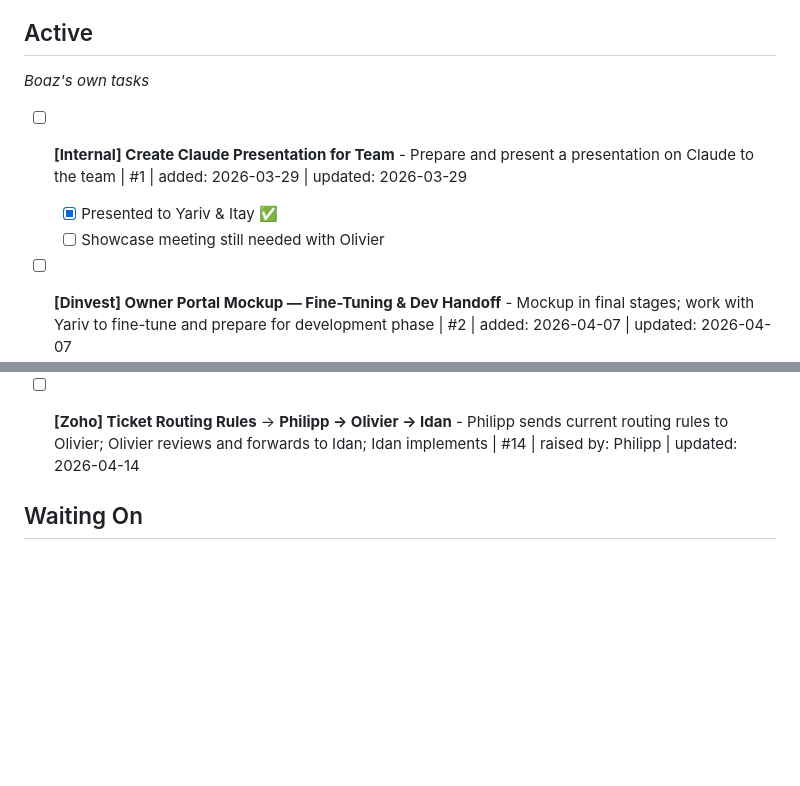
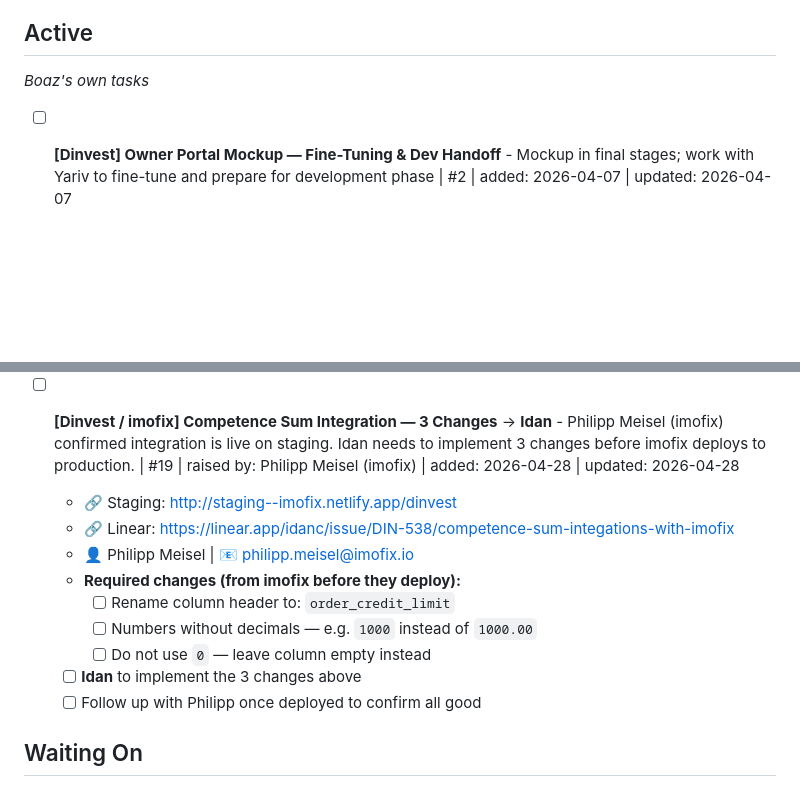
Before and after one commit to boazbinnun/tasks, a Markdown page: TASKS.md, 2 parts joined by grey strips. Drawn GitHub-style; blank space fills up the shorter version.

```diff
--- a/TASKS.md
+++ b/TASKS.md
@@ -3,10 +3,6 @@
 ## Active
 *Boaz's own tasks*
 
-
-- [ ] **[Internal] Create Claude Presentation for Team** - Prepare and present a presentation on Claude to the team | #1 | added: 2026-03-29 | updated: 2026-03-29
-  - [x] Presented to Yariv & Itay ✅
-  - [ ] Showcase meeting still needed with Olivier
 
 - [ ] **[Dinvest] Owner Portal Mockup — Fine-Tuning & Dev Handoff** - Mockup in final stages; work with Yariv to fine-tune and prepare for development phase | #2 | added: 2026-04-07 | updated: 2026-04-07
   - 🔗 Mockup: https://owner-portal-mockup.lovable.app/
@@ -73,7 +69,16 @@
   - [ ] Olivier to coordinate meeting directly with Oliver Meyer
   - [ ] Boaz to join the meeting once scheduled
 
-- [ ] **[Zoho] Ticket Routing Rules** → **Philipp → Olivier → Idan** - Philipp sends current routing rules to Olivier; Olivier reviews and forwards to Idan; Idan implements | #14 | raised by: Philipp | updated: 2026-04-14
+- [ ] **[Dinvest / imofix] Competence Sum Integration — 3 Changes** → **Idan** - Philipp Meisel (imofix) confirmed integration is live on staging. Idan needs to implement 3 changes before imofix deploys to production. | #19 | raised by: Philipp Meisel (imofix) | added: 2026-04-28 | updated: 2026-04-28
+  - 🔗 Staging: http://staging--imofix.netlify.app/dinvest
+  - 🔗 Linear: https://linear.app/idanc/issue/DIN-538/competence-sum-integations-with-imofix
+  - 👤 Philipp Meisel | 📧 philipp.meisel@imofix.io
+  - **Required changes (from imofix before they deploy):**
+    - [ ] Rename column header to: `order_credit_limit`
+    - [ ] Numbers without decimals — e.g. `1000` instead of `1000.00`
+    - [ ] Do not use `0` — leave column empty instead
+  - [ ] **Idan** to implement the 3 changes above
+  - [ ] Follow up with Philipp once deployed to confirm all good
 
 ## Waiting On
 
```
